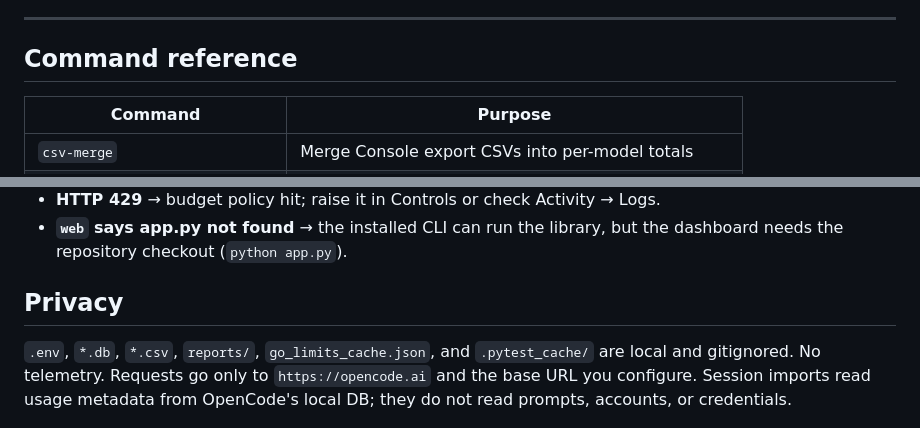
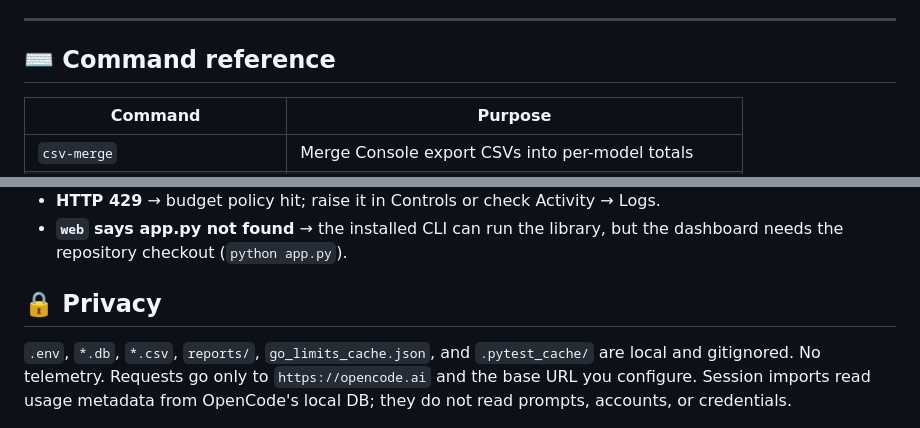
Before and after one commit to Avithegod2010/opencode-go-tracker, a Markdown page: README.md, 2 parts joined by grey strips. Drawn GitHub-style.

```diff
--- a/README.md
+++ b/README.md
@@ -409,7 +428,9 @@ opencode-tracker sync-limits
 
 ---
 
-## Command reference
+<a name="command-reference"></a>
+
+## ⌨️ Command reference
 
 | Command | Purpose |
 |---|---|
@@ -496,7 +517,9 @@ Coverage: CSV dedupe/totals/billable filtering, window math (5h anchoring, Monda
 - **HTTP 429** → budget policy hit; raise it in Controls or check Activity → Logs.
 - **`web` says app.py not found** → the installed CLI can run the library, but the dashboard needs the repository checkout (`python app.py`).
 
-## Privacy
+<a name="privacy"></a>
+
+## 🔒 Privacy
 
 `.env`, `*.db`, `*.csv`, `reports/`, `go_limits_cache.json`, and `.pytest_cache/` are local and gitignored. No telemetry. Requests go only to `https://opencode.ai` and the base URL you configure. Session imports read usage metadata from OpenCode's local DB; they do not read prompts, accounts, or credentials.
 
```
Also changed, not shown: other parts of README.md (+27 -8 lines), readme-hero.gif (added), readme-hero.png (added).
